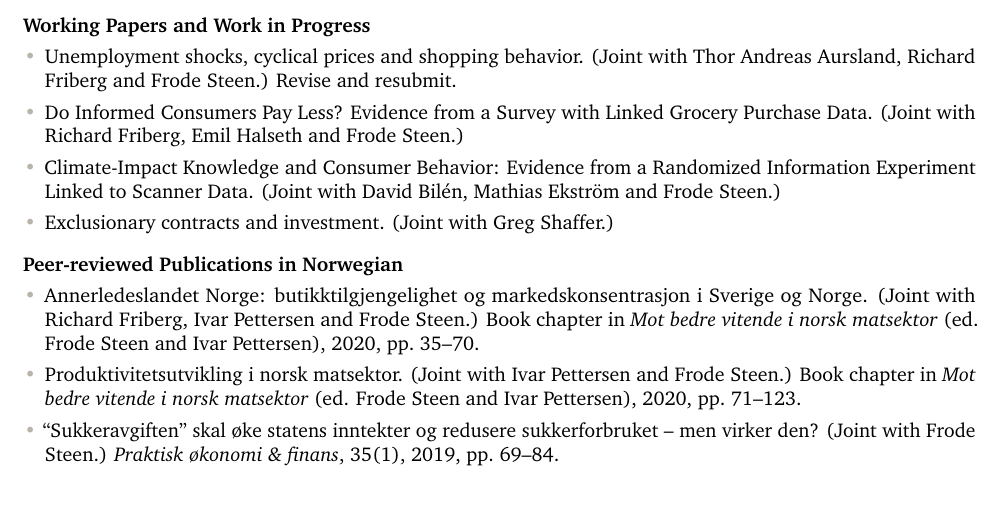
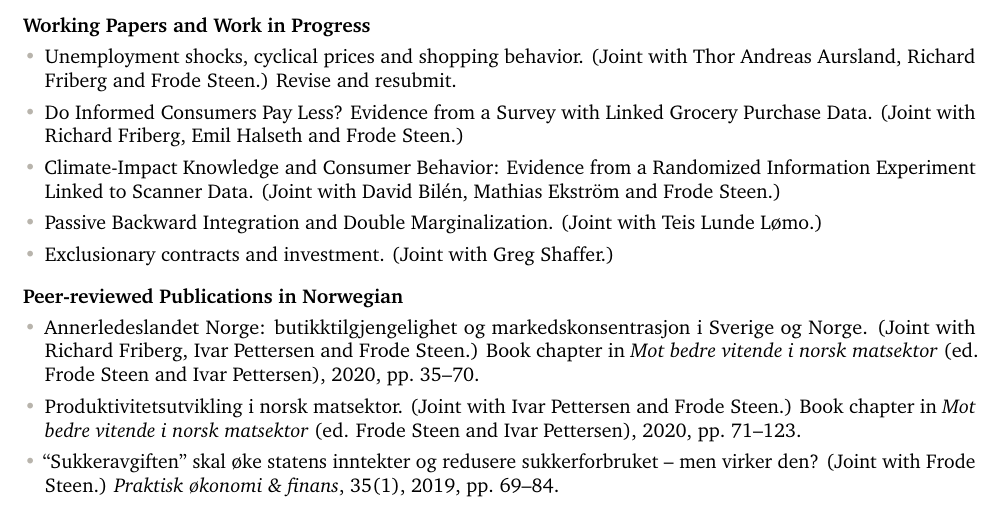
Before and after one commit to sulsaker/sulsaker.github.io, a LaTeX CV (cv/cv.tex): part of page 2 of 3, cut so that both start at the same text. Compiled offline with pdfLaTeX.

Commit message:
Add passive backward integration paper to CV
Co-Authored-By: Claude Opus 5.5 <noreply@anthropic.com>

```diff
--- a/cv/cv.tex
+++ b/cv/cv.tex
@@ -206,6 +206,9 @@ retail and grocery markets; vertical relationships and exclusionary contracts.
         Randomized Information Experiment Linked to Scanner Data. (Joint with
         David Bilén, Mathias Ekström and Frode Steen.)
 
+  \item Passive Backward Integration and Double Marginalization. (Joint with
+        Teis Lunde Lømo.)
+
   % Provisional title — no working paper yet, so nothing is fixed. Keep this
   % wording in step with the website.
   \item Exclusionary contracts and investment. (Joint with Greg Shaffer.)
```
